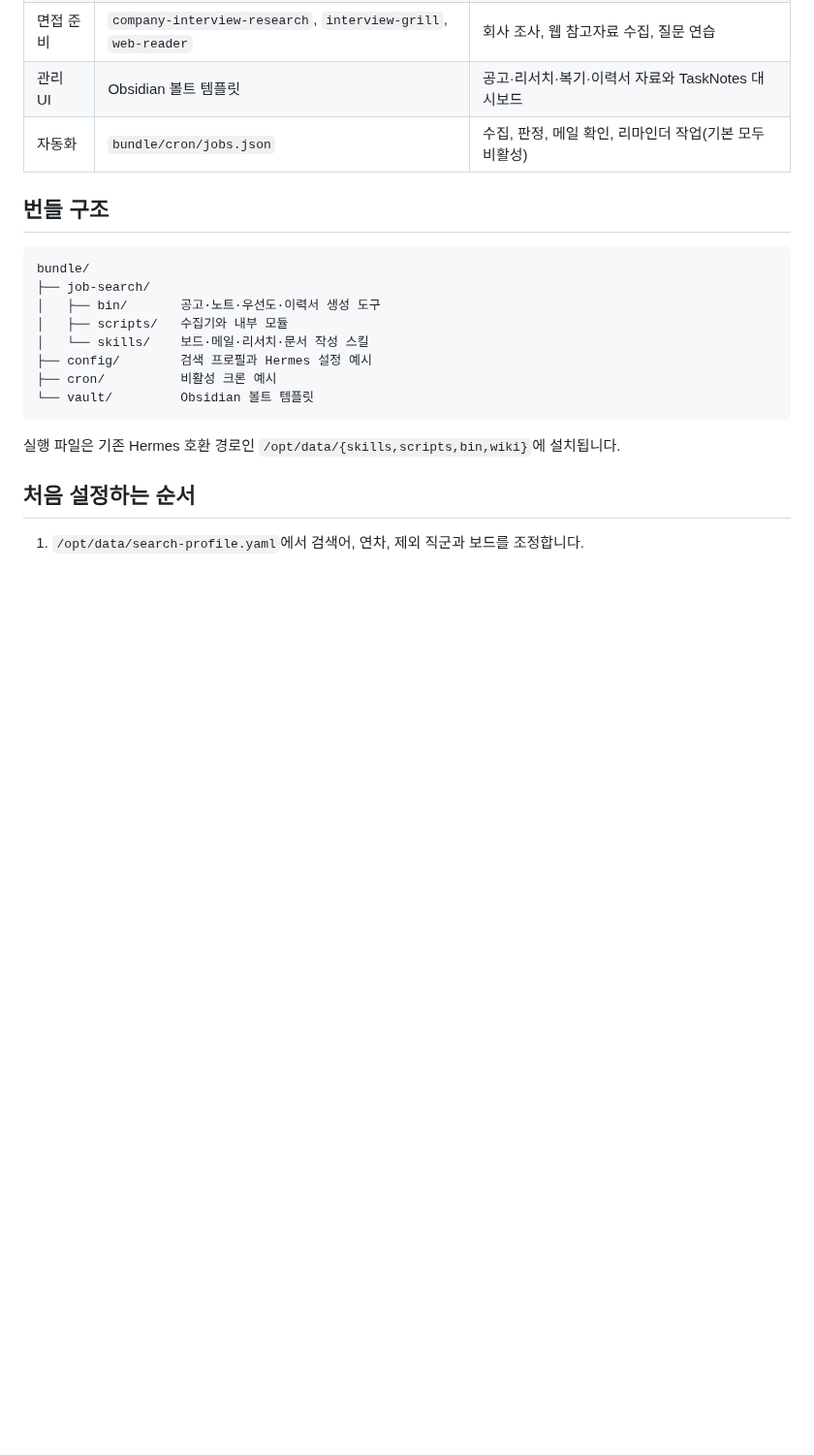
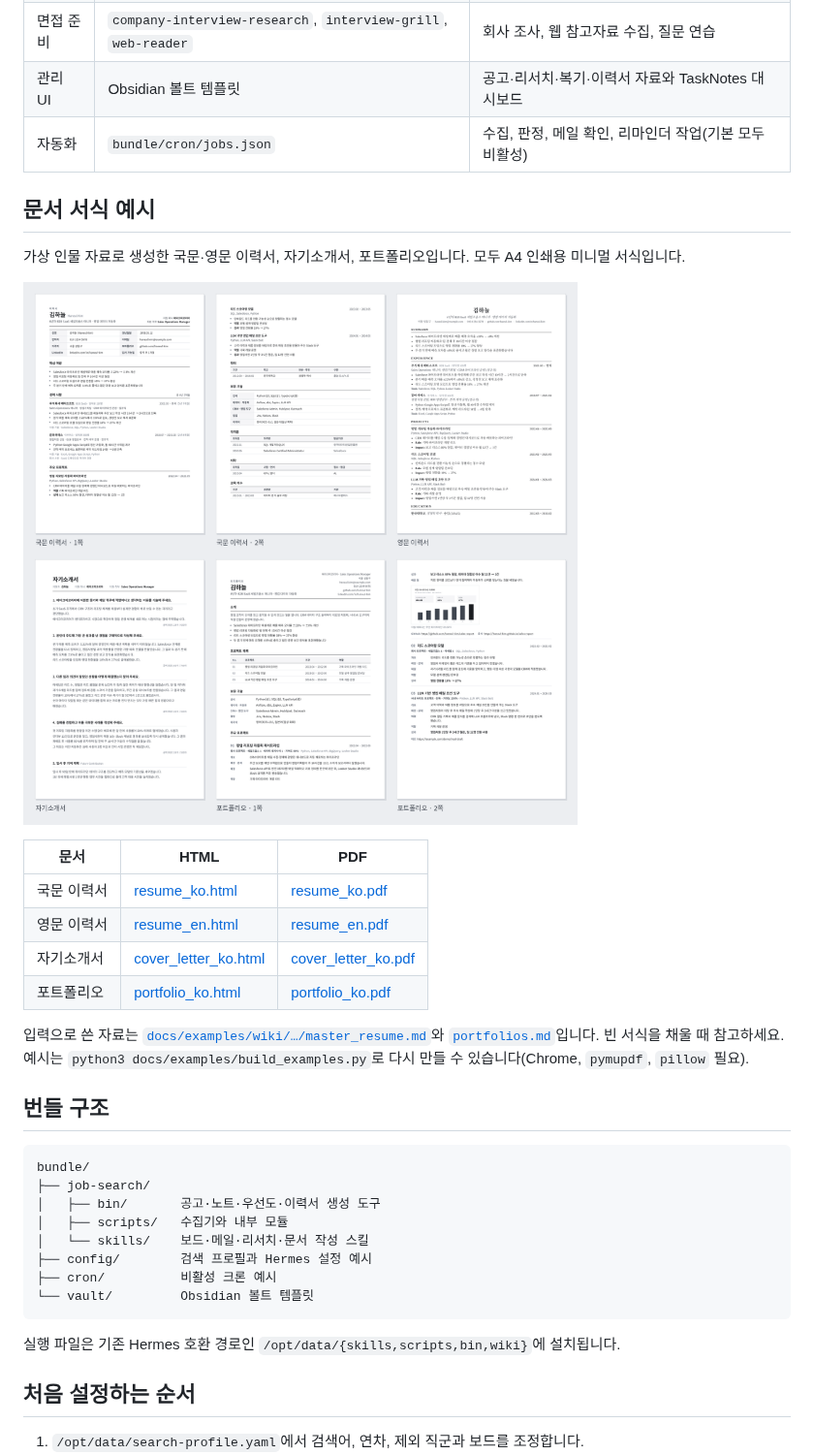
Before and after one commit to Wendy-Nam/hermes-job-hunt-for-korean, a Markdown page: README.md, the part around the change. Shown at 97% size. GitHub-like rendering; pictures changed too: docs/examples/preview.png (added); blank space fills up the shorter version.

Commit message:
docs: add example documents and preview montage
Add a fictional applicant's master_resume.md and portfolios.md, the
Korean/English resumes, cover letter and portfolio generated from
them (HTML + PDF), and a montage of the pages shown in the README.
build_examples.py regenerates everything.

Co-Authored-By: Claude Opus 5.5 <noreply@anthropic.com>
Claude-Session: https://claude.ai/code/session_01LLzfhKSutMkVfc7vRncptF

```diff
--- a/README.md
+++ b/README.md
@@ -30,6 +30,21 @@ python3 /opt/data/bin/kit-doctor.py /opt/data
 | 면접 준비 | `company-interview-research`, `interview-grill`, `web-reader` | 회사 조사, 웹 참고자료 수집, 질문 연습 |
 | 관리 UI | Obsidian 볼트 템플릿 | 공고·리서치·복기·이력서 자료와 TaskNotes 대시보드 |
 | 자동화 | `bundle/cron/jobs.json` | 수집, 판정, 메일 확인, 리마인더 작업(기본 모두 비활성) |
+
+## 문서 서식 예시
+
+가상 인물 자료로 생성한 국문·영문 이력서, 자기소개서, 포트폴리오입니다. 모두 A4 인쇄용 미니멀 서식입니다.
+
+![이력서·자기소개서·포트폴리오 서식 예시](docs/examples/preview.png)
+
+| 문서 | HTML | PDF |
+|---|---|---|
+| 국문 이력서 | [resume_ko.html](docs/examples/output/resume_ko.html) | [resume_ko.pdf](docs/examples/output/resume_ko.pdf) |
+| 영문 이력서 | [resume_en.html](docs/examples/output/resume_en.html) | [resume_en.pdf](docs/examples/output/resume_en.pdf) |
+| 자기소개서 | [cover_letter_ko.html](docs/examples/output/cover_letter_ko.html) | [cover_letter_ko.pdf](docs/examples/output/cover_letter_ko.pdf) |
+| 포트폴리오 | [portfolio_ko.html](docs/examples/output/portfolio_ko.html) | [portfolio_ko.pdf](docs/examples/output/portfolio_ko.pdf) |
+
+입력으로 쓴 자료는 [`docs/examples/wiki/…/master_resume.md`](docs/examples/wiki/automation/job-hunting/resume/master_resume.md)와 [`portfolios.md`](docs/examples/wiki/automation/job-hunting/resume/portfolios.md)입니다. 빈 서식을 채울 때 참고하세요. 예시는 `python3 docs/examples/build_examples.py`로 다시 만들 수 있습니다(Chrome, `pymupdf`, `pillow` 필요).
 
 ## 번들 구조
 
```
Also changed, not shown: 12 other files.
